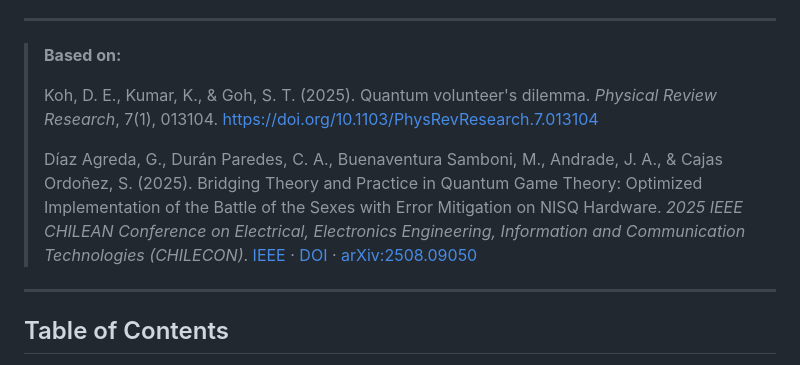
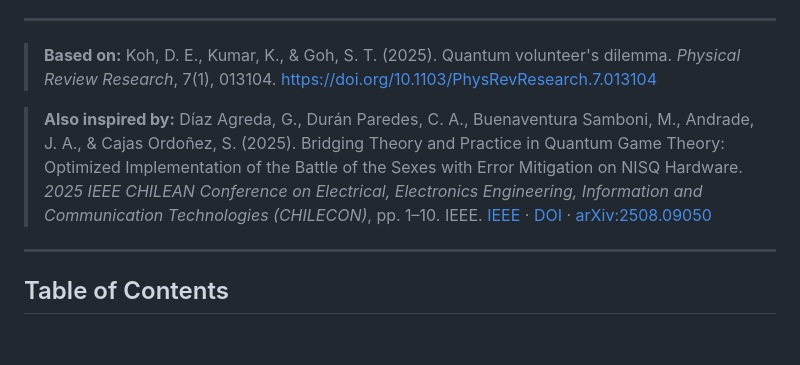
Before and after one commit to GermanDarDiaz/Quantum-Volunteer-s-Dilemma, a Markdown page: README.md, the part around the change. Rendered like a GitHub page; blank space fills up the shorter version.

Commit message:
Separate Based on / Also inspired by; fix BoS citation format

```diff
--- a/README.md
+++ b/README.md
@@ -24,13 +24,13 @@
 ---
 
 > **Based on:**
->
 > Koh, D. E., Kumar, K., & Goh, S. T. (2025). Quantum volunteer's dilemma.
 > *Physical Review Research*, 7(1), 013104.
 > [https://doi.org/10.1103/PhysRevResearch.7.013104](https://doi.org/10.1103/PhysRevResearch.7.013104)
->
+
+> **Also inspired by:**
 > Díaz Agreda, G., Durán Paredes, C. A., Buenaventura Samboni, M., Andrade, J. A., & Cajas Ordoñez, S. (2025). Bridging Theory and Practice in Quantum Game Theory: Optimized Implementation of the Battle of the Sexes with Error Mitigation on NISQ Hardware.
-> *2025 IEEE CHILEAN Conference on Electrical, Electronics Engineering, Information and Communication Technologies (CHILECON)*.
+> *2025 IEEE CHILEAN Conference on Electrical, Electronics Engineering, Information and Communication Technologies (CHILECON)*, pp. 1–10. IEEE.
 > [IEEE](https://ieeexplore.ieee.org/document/11476221) · [DOI](https://doi.org/10.1109/CHILECON66915.2025.11476221) · [arXiv:2508.09050](https://arxiv.org/abs/2508.09050)
 
 ---
```
